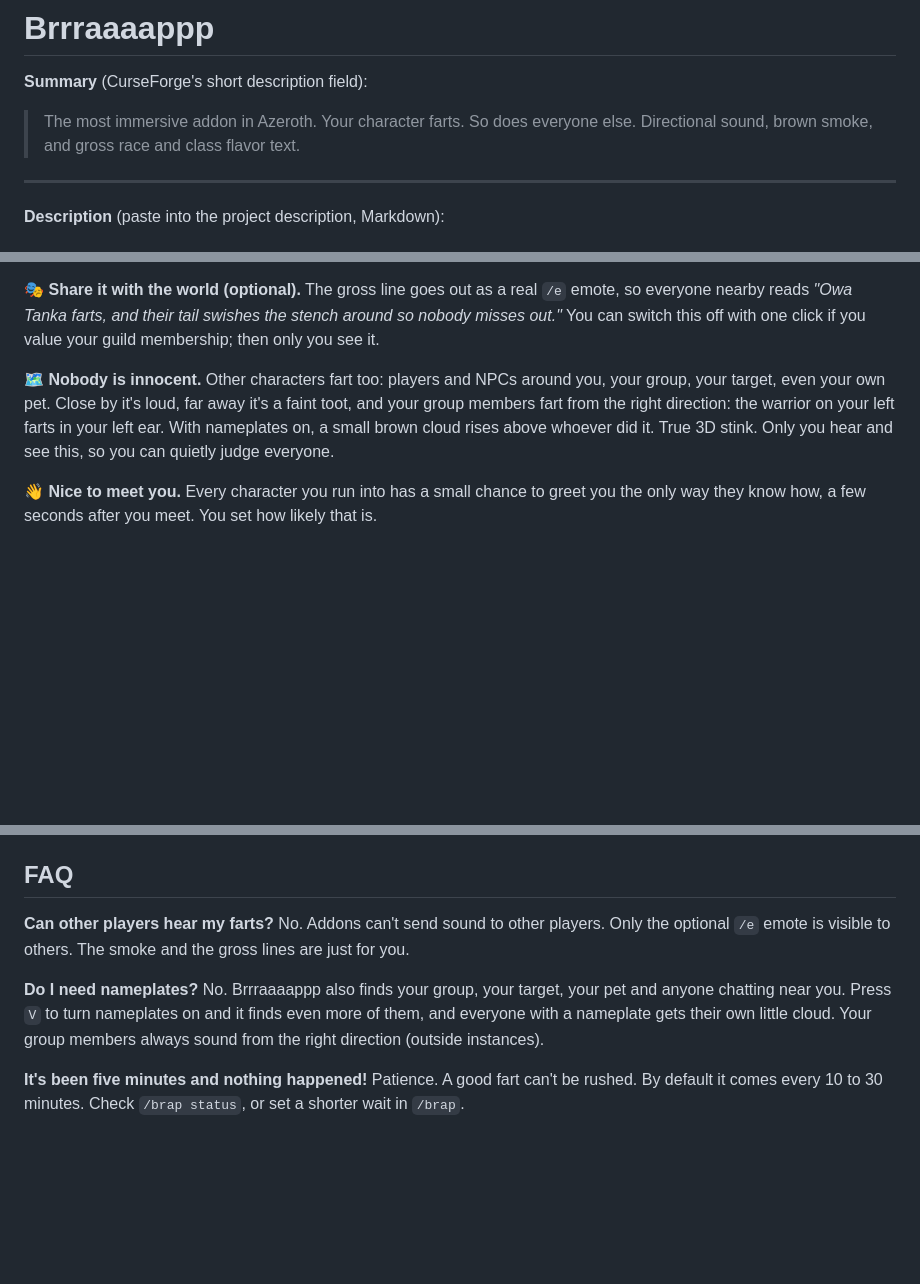
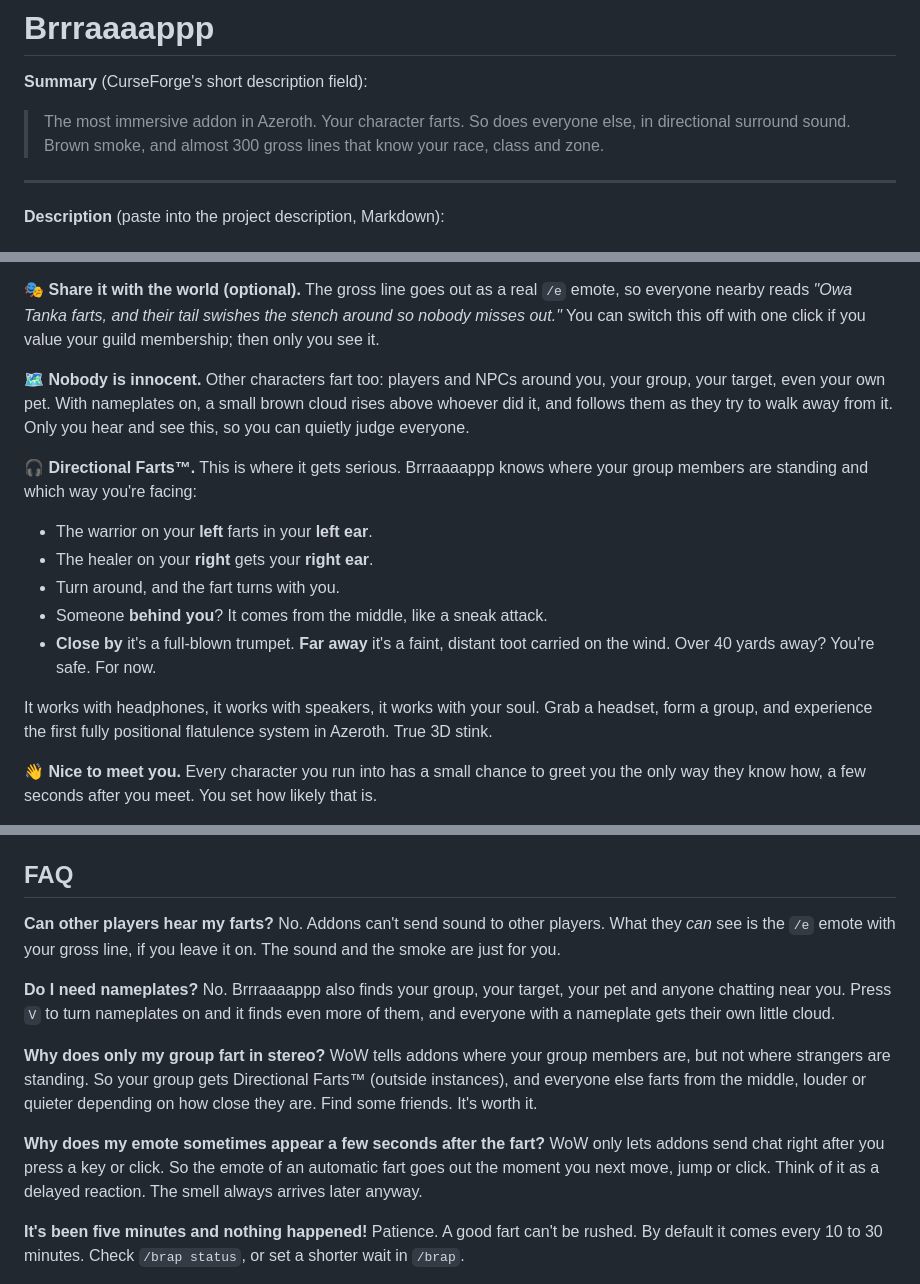
Before and after one commit to oscardillewaard-ai/ForeverChoser, a Markdown page: addon/curseforge/DESCRIPTION.md, 3 parts joined by grey strips. Drawn GitHub-style; blank space fills up the shorter version.

Commit message:
CurseForge description: add Directional Farts section, fix FAQ
Highlight positional sound for group members, explain why strangers
fart from the middle and why automatic emotes can arrive a moment
later; the FAQ no longer claims the gross lines are private.

Co-Authored-By: Claude Opus 5.5 <noreply@anthropic.com>
Claude-Session: https://claude.ai/code/session_011dsm1brYCZcL8xPkYEVAc4

```diff
--- a/addon/curseforge/DESCRIPTION.md
+++ b/addon/curseforge/DESCRIPTION.md
@@ -2,7 +2,7 @@
 
 **Summary** (CurseForge's short description field):
 
-> The most immersive addon in Azeroth. Your character farts. So does everyone else. Directional sound, brown smoke, and gross race and class flavor text.
+> The most immersive addon in Azeroth. Your character farts. So does everyone else, in directional surround sound. Brown smoke, and almost 300 gross lines that know your race, class and zone.
 
 ---
 
@@ -26,7 +26,17 @@ But something was missing. Something deeply, fundamentally *real*.
 
 🎭 **Share it with the world (optional).** The gross line goes out as a real `/e` emote, so everyone nearby reads *"Owa Tanka farts, and their tail swishes the stench around so nobody misses out."* You can switch this off with one click if you value your guild membership; then only you see it.
 
-🗺️ **Nobody is innocent.** Other characters fart too: players and NPCs around you, your group, your target, even your own pet. Close by it's loud, far away it's a faint toot, and your group members fart from the right direction: the warrior on your left farts in your left ear. With nameplates on, a small brown cloud rises above whoever did it. True 3D stink. Only you hear and see this, so you can quietly judge everyone.
+🗺️ **Nobody is innocent.** Other characters fart too: players and NPCs around you, your group, your target, even your own pet. With nameplates on, a small brown cloud rises above whoever did it, and follows them as they try to walk away from it. Only you hear and see this, so you can quietly judge everyone.
+
+🎧 **Directional Farts™.** This is where it gets serious. Brrraaaappp knows where your group members are standing and which way you're facing:
+
+- The warrior on your **left** farts in your **left ear**.
+- The healer on your **right** gets your **right ear**.
+- Turn around, and the fart turns with you.
+- Someone **behind you**? It comes from the middle, like a sneak attack.
+- **Close by** it's a full-blown trumpet. **Far away** it's a faint, distant toot carried on the wind. Over 40 yards away? You're safe. For now.
+
+It works with headphones, it works with speakers, it works with your soul. Grab a headset, form a group, and experience the first fully positional flatulence system in Azeroth. True 3D stink.
 
 👋 **Nice to meet you.** Every character you run into has a small chance to greet you the only way they know how, a few seconds after you meet. You set how likely that is.
 
@@ -46,10 +56,16 @@ But something was missing. Something deeply, fundamentally *real*.
 ## FAQ
 
 **Can other players hear my farts?**
-No. Addons can't send sound to other players. Only the optional `/e` emote is visible to others. The smoke and the gross lines are just for you.
+No. Addons can't send sound to other players. What they *can* see is the `/e` emote with your gross line, if you leave it on. The sound and the smoke are just for you.
 
 **Do I need nameplates?**
-No. Brrraaaappp also finds your group, your target, your pet and anyone chatting near you. Press `V` to turn nameplates on and it finds even more of them, and everyone with a nameplate gets their own little cloud. Your group members always sound from the right direction (outside instances).
+No. Brrraaaappp also finds your group, your target, your pet and anyone chatting near you. Press `V` to turn nameplates on and it finds even more of them, and everyone with a nameplate gets their own little cloud.
+
+**Why does only my group fart in stereo?**
+WoW tells addons where your group members are, but not where strangers are standing. So your group gets Directional Farts™ (outside instances), and everyone else farts from the middle, louder or quieter depending on how close they are. Find some friends. It's worth it.
+
+**Why does my emote sometimes appear a few seconds after the fart?**
+WoW only lets addons send chat right after you press a key or click. So the emote of an automatic fart goes out the moment you next move, jump or click. Think of it as a delayed reaction. The smell always arrives later anyway.
 
 **It's been five minutes and nothing happened!**
 Patience. A good fart can't be rushed. By default it comes every 10 to 30 minutes. Check `/brap status`, or set a shorter wait in `/brap`.
```
